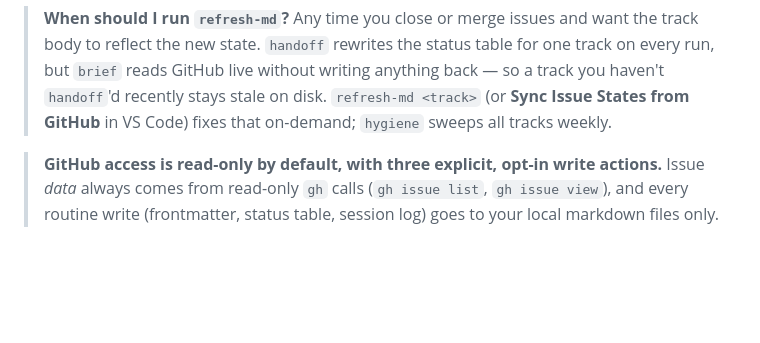
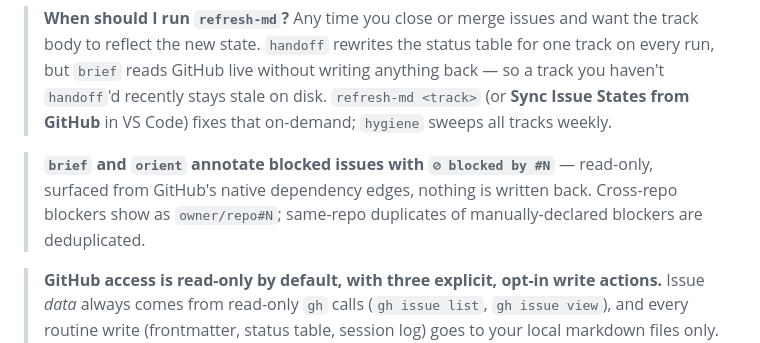
Before and after one commit to stylusnexus/work-plan-toolkit, a Markdown page: README.md, the part around the change. Drawn GitHub-style; blank space fills up the shorter version.

Commit message:
docs: document blocked-by surfacing (#257)
Co-Authored-By: Claude Sonnet 4.6 <noreply@anthropic.com>

```diff
--- a/README.md
+++ b/README.md
@@ -111,6 +111,8 @@ flowchart TB
 - **Weekly** → `hygiene` runs `refresh-md --all` + `reconcile --all` + `duplicates` in sequence to keep status icons, GitHub labels, and dedup state honest.
 
 > **When should I run `refresh-md`?** Any time you close or merge issues and want the track body to reflect the new state. `handoff` rewrites the status table for one track on every run, but `brief` reads GitHub live without writing anything back — so a track you haven't `handoff`'d recently stays stale on disk. `refresh-md <track>` (or **Sync Issue States from GitHub** in VS Code) fixes that on-demand; `hygiene` sweeps all tracks weekly.
+
+> **`brief` and `orient` annotate blocked issues with `⊘ blocked by #N`** — read-only, surfaced from GitHub's native dependency edges, nothing is written back. Cross-repo blockers show as `owner/repo#N`; same-repo duplicates of manually-declared blockers are deduplicated.
 
 > **GitHub access is read-only by default, with three explicit, opt-in write actions.** Issue *data* always comes from read-only `gh` calls (`gh issue list`, `gh issue view`), and every routine write (frontmatter, status table, session log) goes to your local markdown files only. The three GitHub-*mutating* actions are all opt-in and gated: `plan-status --issues` **creates** a GitHub issue per partial plan (`gh issue create`, prompts before opening); `close-issue` (#305) **closes** an issue via `gh issue close` — for the common case where a PR merged to `dev` left its issue OPEN (GitHub auto-closes only from the default branch), with the VS Code viewer firing a mandatory "Close on GitHub? — cannot be undone" modal on every close; and `in-progress` (#271) **adds or removes** the `work-plan:in-progress` label on an issue, public-repo gated via the confirm-token flow. Nothing else touches GitHub state.
 
```
Also changed, not shown: vscode/README.md (+1 -1 lines).
